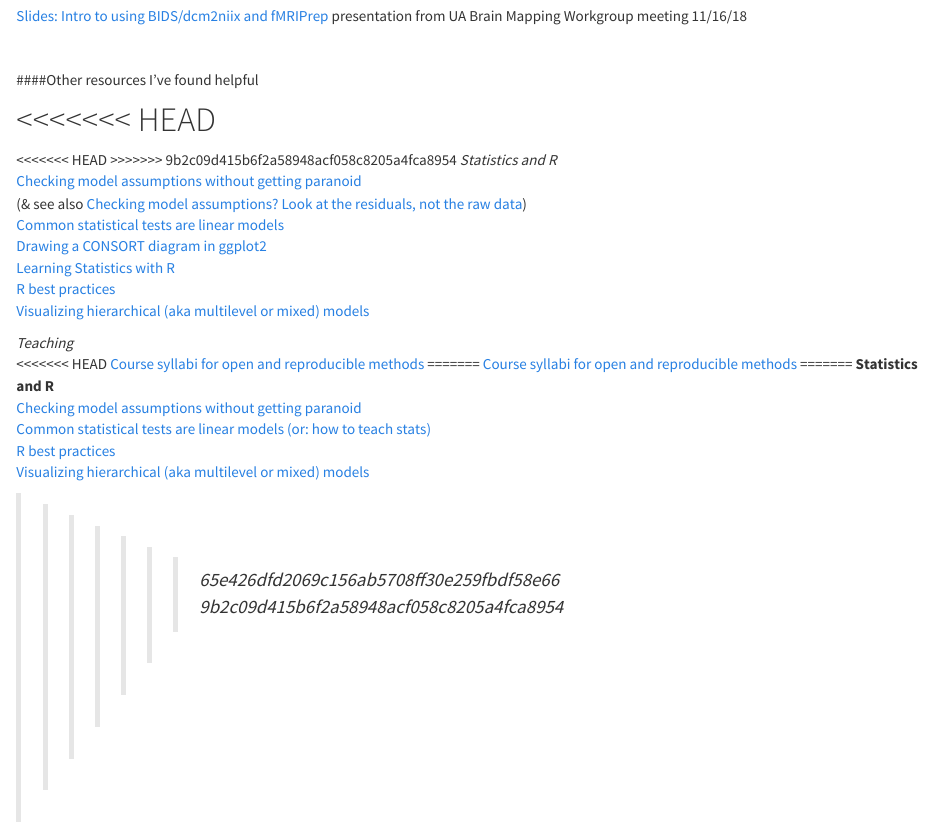
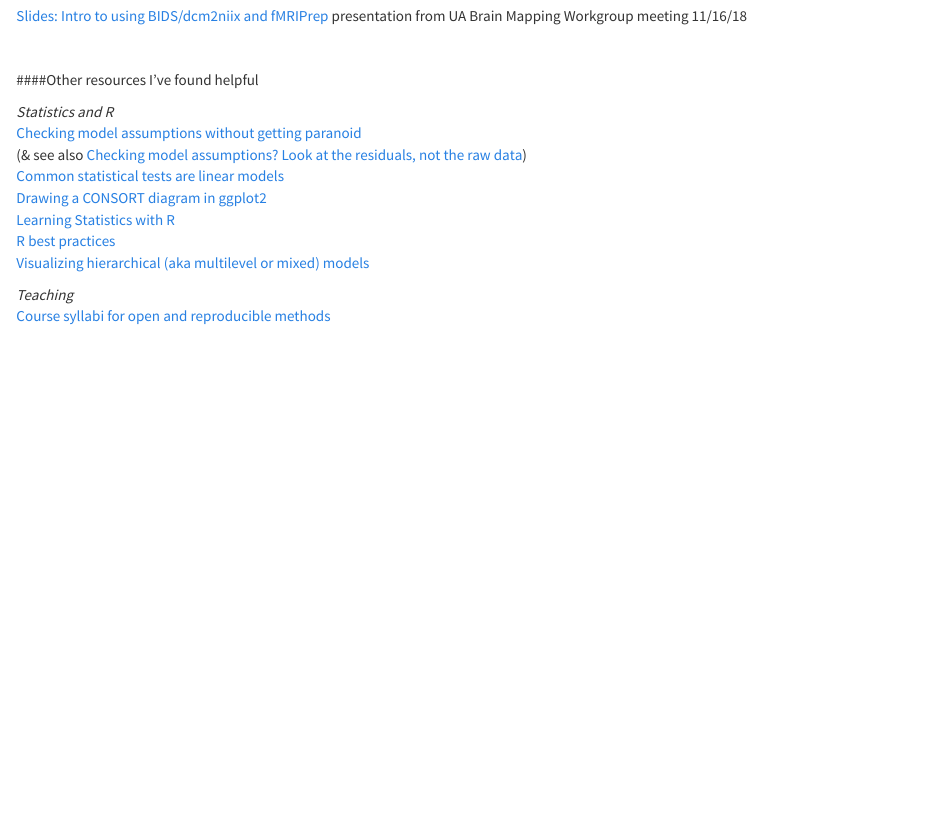
Before and after one commit to sarenseeley/sarenseeley.github.io, an R Markdown document (notebooks.Rmd): the page in a window 1100 px wide, from 200 px down. Rendered offline with R 4.5, knitr and Pandoc, with nearby package versions.

Commit message:
fixing merge

```diff
--- a/notebooks.Rmd
+++ b/notebooks.Rmd
@@ -11,10 +11,6 @@ Various notebooks, resources, and other tidbits from some of my projects.
 <p>&nbsp;<p>
 ####Other resources I've found helpful
 
-<<<<<<< HEAD
-=======
-<<<<<<< HEAD
->>>>>>> 9b2c09d415b6f2a58948acf058c8205a4fca8954
 _Statistics and R_<br>
 [Checking model assumptions without getting paranoid](https://janhove.github.io/analysis/2018/04/25/graphical-model-checking)<br>(& see also [Checking model assumptions? Look at the residuals, not the raw data](https://datahowler.wordpress.com/2018/08/04/checking-model-assumptions-look-at-the-residuals-not-the-raw-data/))<br>
 [Common statistical tests are linear models](https://lindeloev.github.io/tests-as-linear/)<br>
@@ -24,16 +20,4 @@ _Statistics and R_<br>
 [Visualizing hierarchical (aka multilevel or mixed) models](http://mfviz.com/hierarchical-models/)<br>
 
 _Teaching_<br>
-<<<<<<< HEAD
 [Course syllabi for open and reproducible methods](https://osf.io/vkhbt/)
-=======
-[Course syllabi for open and reproducible methods](https://osf.io/vkhbt/)
-=======
-**Statistics and R**<br>
-[Checking model assumptions without getting paranoid](https://janhove.github.io/analysis/2018/04/25/graphical-model-checking)<br>
-[Common statistical tests are linear models (or: how to teach stats)](https://lindeloev.github.io/tests-as-linear/)<br>
-[R best practices](https://kdestasio.github.io/post/r_best_practices/)<br>
-[Visualizing hierarchical (aka multilevel or mixed) models](http://mfviz.com/hierarchical-models/)<br>
-
->>>>>>> 65e426dfd2069c156ab5708ff30e259fbdf58e66
->>>>>>> 9b2c09d415b6f2a58948acf058c8205a4fca8954
```
Also changed, not shown: notebooks.html.
